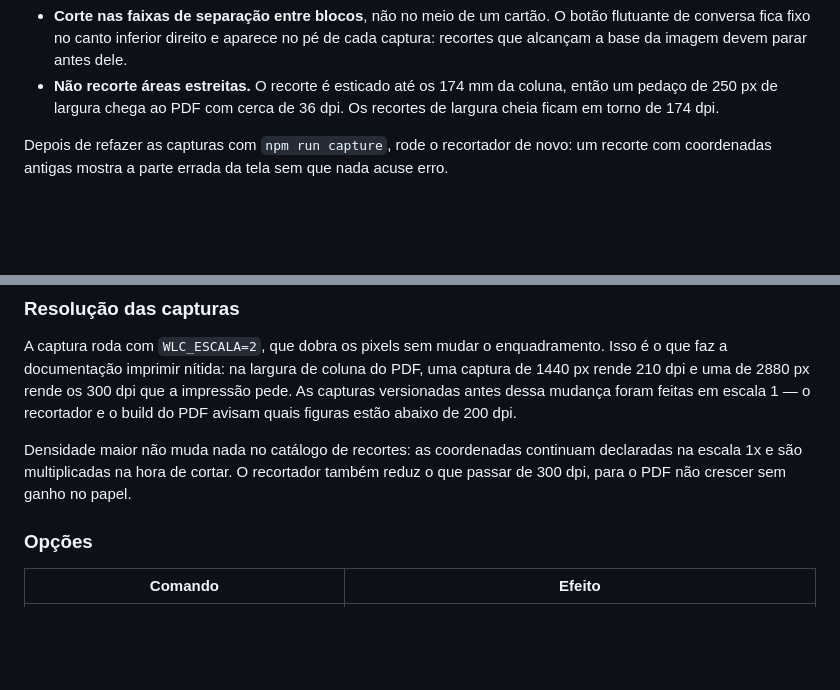
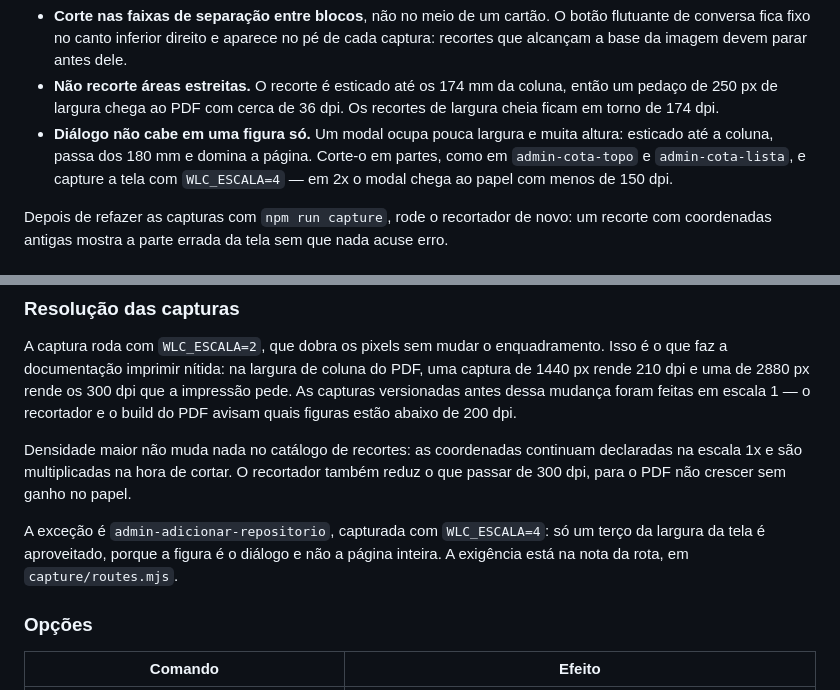
Before and after one commit to marcelleguine-duranium/wlc-documentation, a Markdown page: README.md, 2 parts joined by grey strips. Drawn GitHub-style; blank space fills up the shorter version.

Commit message:
docs(readme): registra a escala 4x e o recorte de diálogo
Um modal ocupa pouca largura e muita altura: as duas regras que isso impõe
ficavam só na minha cabeça e voltariam a ser quebradas na próxima recaptura.

Co-Authored-By: Claude Opus 5 <noreply@anthropic.com>

```diff
--- a/README.md
+++ b/README.md
@@ -70,6 +70,10 @@ Duas coisas a observar ao definir um recorte novo:
 - **Não recorte áreas estreitas.** O recorte é esticado até os 174 mm da coluna,
   então um pedaço de 250 px de largura chega ao PDF com cerca de 36 dpi. Os
   recortes de largura cheia ficam em torno de 174 dpi.
+- **Diálogo não cabe em uma figura só.** Um modal ocupa pouca largura e muita
+  altura: esticado até a coluna, passa dos 180 mm e domina a página. Corte-o em
+  partes, como em `admin-cota-topo` e `admin-cota-lista`, e capture a tela com
+  `WLC_ESCALA=4` — em 2x o modal chega ao papel com menos de 150 dpi.
 
 Depois de refazer as capturas com `npm run capture`, rode o recortador de novo:
 um recorte com coordenadas antigas mostra a parte errada da tela sem que nada
@@ -205,6 +209,10 @@ Densidade maior não muda nada no catálogo de recortes: as coordenadas continua
 declaradas na escala 1x e são multiplicadas na hora de cortar. O recortador
 também reduz o que passar de 300 dpi, para o PDF não crescer sem ganho no papel.
 
+A exceção é `admin-adicionar-repositorio`, capturada com `WLC_ESCALA=4`: só um
+terço da largura da tela é aproveitado, porque a figura é o diálogo e não a
+página inteira. A exigência está na nota da rota, em `capture/routes.mjs`.
+
 ### Opções
 
 | Comando | Efeito |
```
